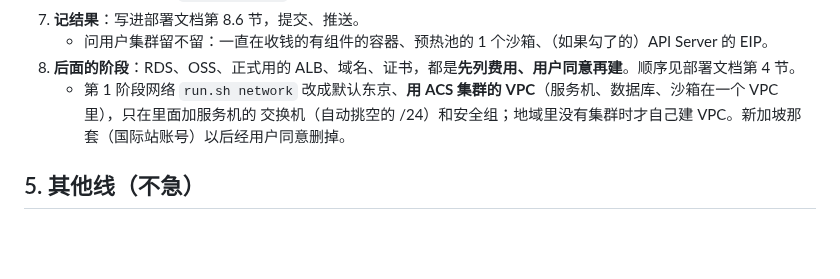
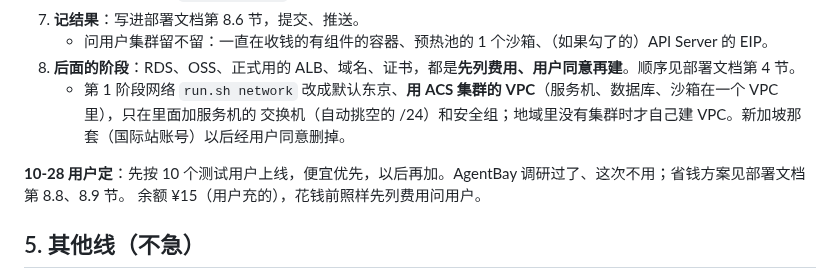
Before and after one commit to thinktin/Thinktin-Rust, a Markdown page: docs/handoff.md, the part around the change. Drawn GitHub-style; blank space fills up the shorter version.

```diff
--- a/docs/handoff.md
+++ b/docs/handoff.md
@@ -122,6 +122,9 @@ PR #14 是开着的（部署脚本和文档）。**用户说“合并”才合
    - 第 1 阶段网络 `run.sh network` 改成默认东京、**用 ACS 集群的 VPC**（服务机、数据库、沙箱在一个 VPC 里），只在里面加服务机的
      交换机（自动挑空的 /24）和安全组；地域里没有集群时才自己建 VPC。新加坡那套（国际站账号）以后经用户同意删掉。
 
+**10-28 用户定**：先按 10 个测试用户上线，便宜优先，以后再加。AgentBay 调研过了、这次不用；省钱方案见部署文档第 8.8、8.9 节。
+余额 ¥15（用户充的），花钱前照样先列费用问用户。
+
 ## 5. 其他线（不急）
 
 - **iOS、安卓、macOS、后端**：能在代码里做完的都做完了，已经合到 main（PR #6、#9 到 #13）。各线进度在 `docs/progress.md`、`docs/progress/*.md`。
```
Also changed, not shown: docs/deploy-aliyun-sg.md (+44 -0 lines).
